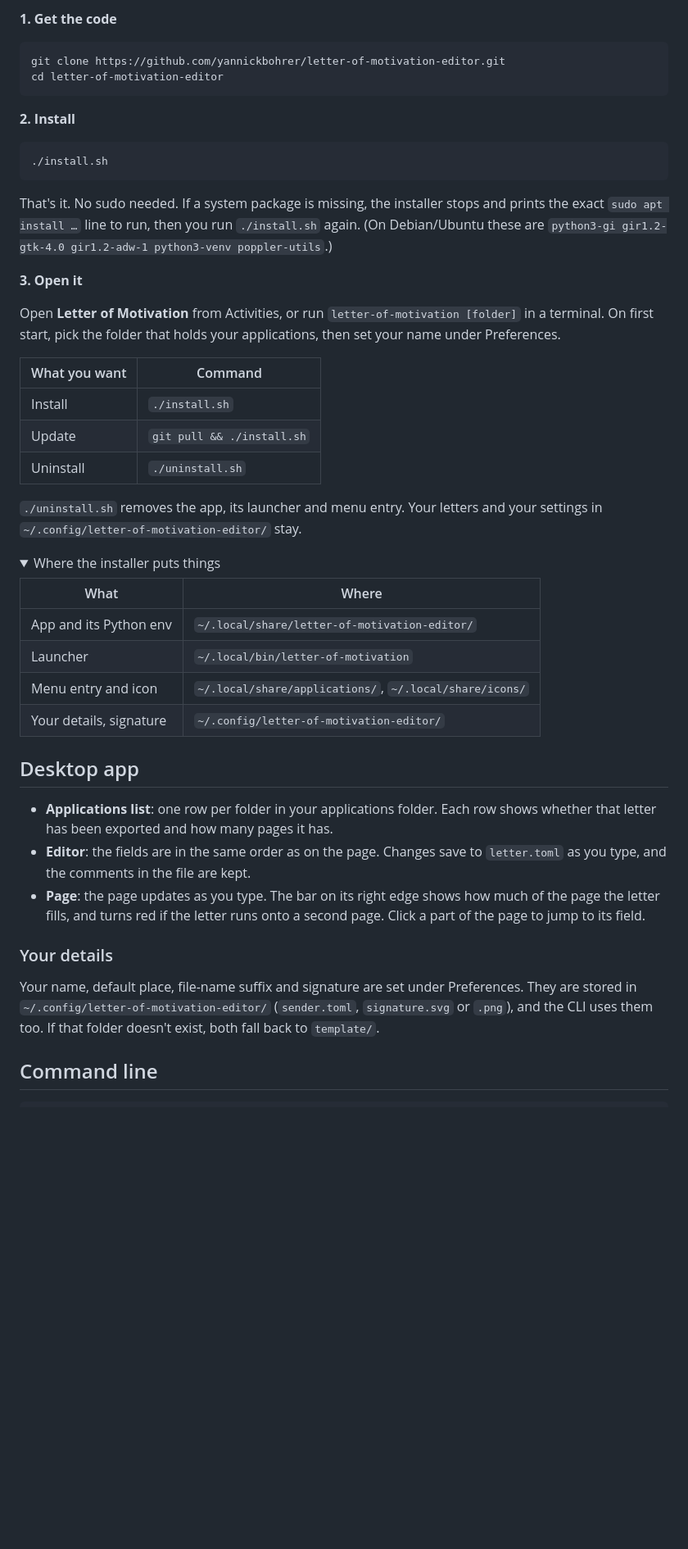
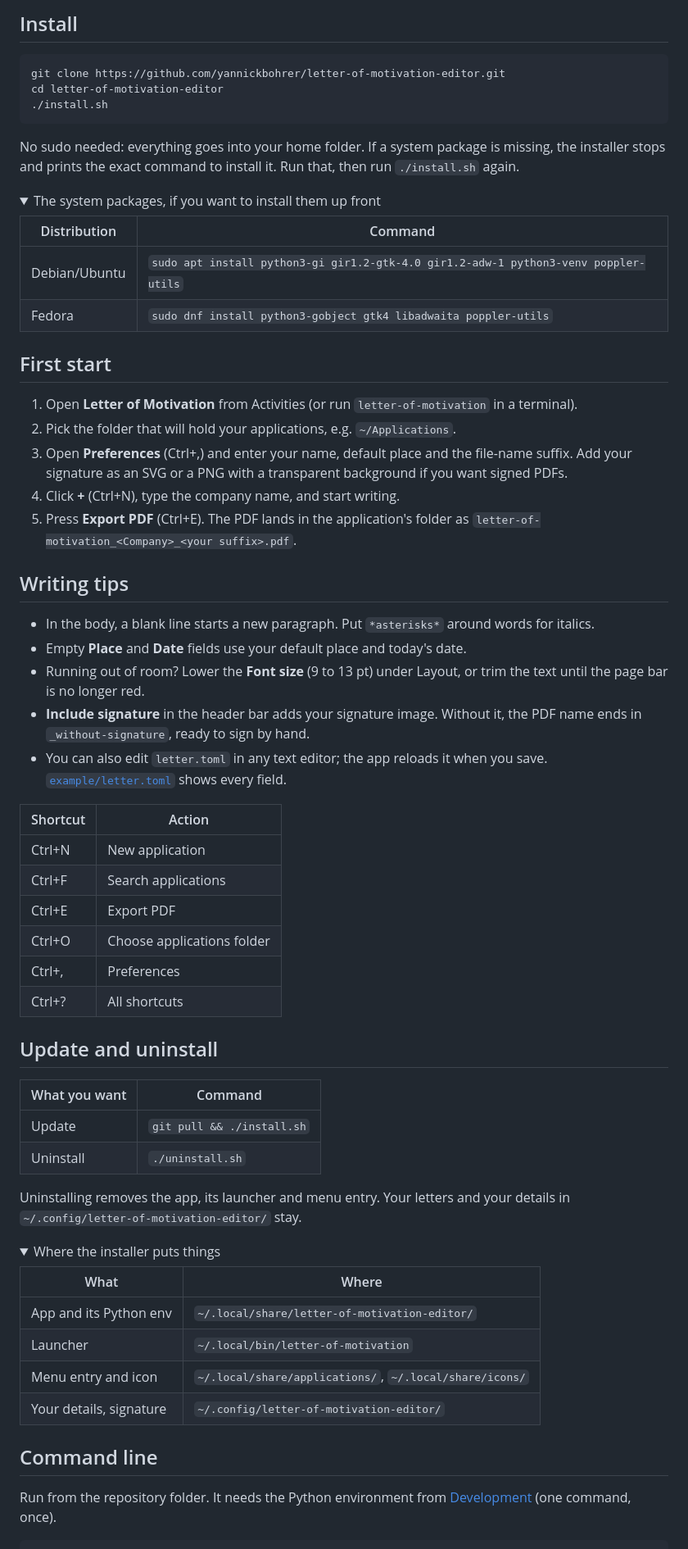
Before and after one commit to yannickbohrer/letter-of-motivation-editor, a Markdown page: README.md, the part around one of its changes. Shown at 82% size. Drawn GitHub-style; folded sections open; blank space fills up the shorter version.

Commit message:
Rewrite README for easy setup and refresh screenshot
Add requirements (GNOME 49 / libadwaita 1.8+), a first-start walkthrough,
writing tips and shortcuts; drop the setup flow chart. Note that the CLI
needs the development venv. New screenshot shows the current layout
(place and date on the company line, bold company name).

Co-Authored-By: Claude Opus 5.5 <noreply@anthropic.com>

````diff
--- a/README.md
+++ b/README.md
@@ -19,33 +22,63 @@ flowchart LR
 
-**1. Get the code**
+## Install
 
 ```sh
 git clone https://github.com/yannickbohrer/letter-of-motivation-editor.git
 cd letter-of-motivation-editor
-```
-
-**2. Install**
-
-```sh
 ./install.sh
 ```
 
-That's it. No sudo needed. If a system package is missing, the installer stops and prints the exact
-`sudo apt install …` line to run, then you run `./install.sh` again. (On Debian/Ubuntu these are
-`python3-gi gir1.2-gtk-4.0 gir1.2-adw-1 python3-venv poppler-utils`.)
+No sudo needed: everything goes into your home folder. If a system package is missing, the installer
+stops and prints the exact command to install it. Run that, then run `./install.sh` again.
 
-**3. Open it**
+<details>
+<summary>The system packages, if you want to install them up front</summary>
 
-Open **Letter of Motivation** from Activities, or run `letter-of-motivation [folder]` in a terminal.
-On first start, pick the folder that holds your applications, then set your name under Preferences.
+| Distribution  | Command |
+| ------------- | ------- |
+| Debian/Ubuntu | `sudo apt install python3-gi gir1.2-gtk-4.0 gir1.2-adw-1 python3-venv poppler-utils` |
+| Fedora        | `sudo dnf install python3-gobject gtk4 libadwaita poppler-utils` |
 
-| What you want  | Command                         |
-| -------------- | ------------------------------- |
-| Install        | `./install.sh`                  |
-| Update         | `git pull && ./install.sh`      |
-| Uninstall      | `./uninstall.sh`                |
+</details>
 
-`./uninstall.sh` removes the app, its launcher and menu entry. Your letters and your settings in
+## First start
+
+1. Open **Letter of Motivation** from Activities (or run `letter-of-motivation` in a terminal).
+2. Pick the folder that will hold your applications, e.g. `~/Applications`.
+3. Open **Preferences** (Ctrl+,) and enter your name, default place and the file-name suffix.
+   Add your signature as an SVG or a PNG with a transparent background if you want signed PDFs.
+4. Click **+** (Ctrl+N), type the company name, and start writing.
+5. Press **Export PDF** (Ctrl+E). The PDF lands in the application's folder as
+   `letter-of-motivation_<Company>_<your suffix>.pdf`.
+
+## Writing tips
+
+- In the body, a blank line starts a new paragraph. Put `*asterisks*` around words for italics.
+- Empty **Place** and **Date** fields use your default place and today's date.
+- Running out of room? Lower the **Font size** (9 to 13 pt) under Layout, or trim the text until
+  the page bar is no longer red.
+- **Include signature** in the header bar adds your signature image. Without it, the PDF name ends
+  in `_without-signature`, ready to sign by hand.
+- You can also edit `letter.toml` in any text editor; the app reloads it when you save.
+  [`example/letter.toml`](example/letter.toml) shows every field.
+
+| Shortcut | Action |
+| -------- | ------ |
+| Ctrl+N   | New application |
+| Ctrl+F   | Search applications |
+| Ctrl+E   | Export PDF |
+| Ctrl+O   | Choose applications folder |
+| Ctrl+,   | Preferences |
+| Ctrl+?   | All shortcuts |
+
+## Update and uninstall
+
+| What you want | Command |
+| ------------- | ------- |
+| Update        | `git pull && ./install.sh` |
+| Uninstall     | `./uninstall.sh` |
+
+Uninstalling removes the app, its launcher and menu entry. Your letters and your details in
 `~/.config/letter-of-motivation-editor/` stay.
 
 <details>
@@ -60,22 +93,9 @@ On first start, pick the folder that holds your applications, then set your name
 
 </details>
 
-## Desktop app
-
-- **Applications list**: one row per folder in your applications folder. Each row shows whether that
-  letter has been exported and how many pages it has.
-- **Editor**: the fields are in the same order as on the page. Changes save to `letter.toml` as you
-  type, and the comments in the file are kept.
-- **Page**: the page updates as you type. The bar on its right edge shows how much of the page the
-  letter fills, and turns red if the letter runs onto a second page. Click a part of the page to
-  jump to its field.
-
-### Your details
-
-Your name, default place, file-name suffix and signature are set under Preferences. They are stored
-in `~/.config/letter-of-motivation-editor/` (`sender.toml`, `signature.svg` or `.png`), and the CLI
-uses them too. If that folder doesn't exist, both fall back to `template/`.
-
 ## Command line
 
+Run from the repository folder. It needs the Python environment from [Development](#development)
+(one command, once).
+
 ```sh
````
Also changed, not shown: other parts of README.md (+22 -16 lines), docs/screenshot.png.
